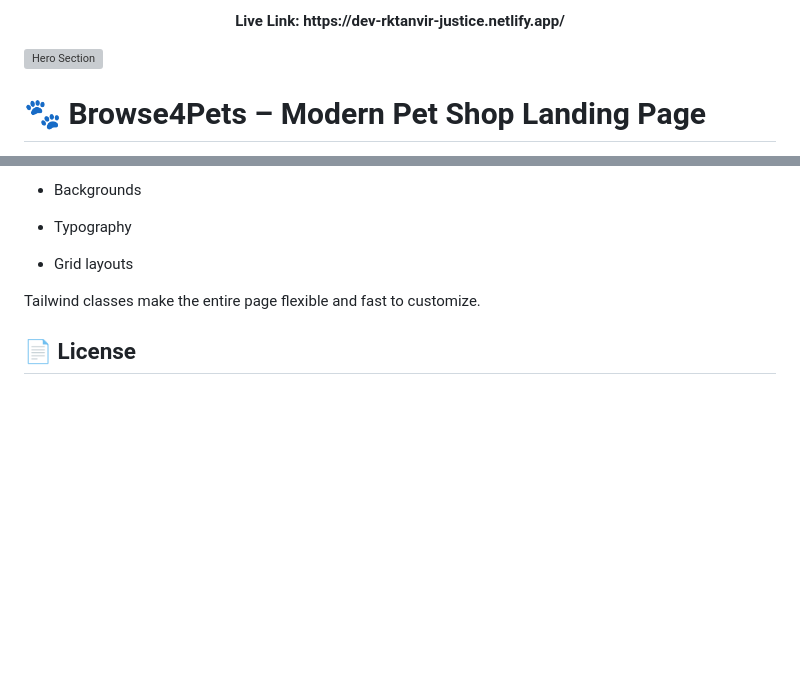
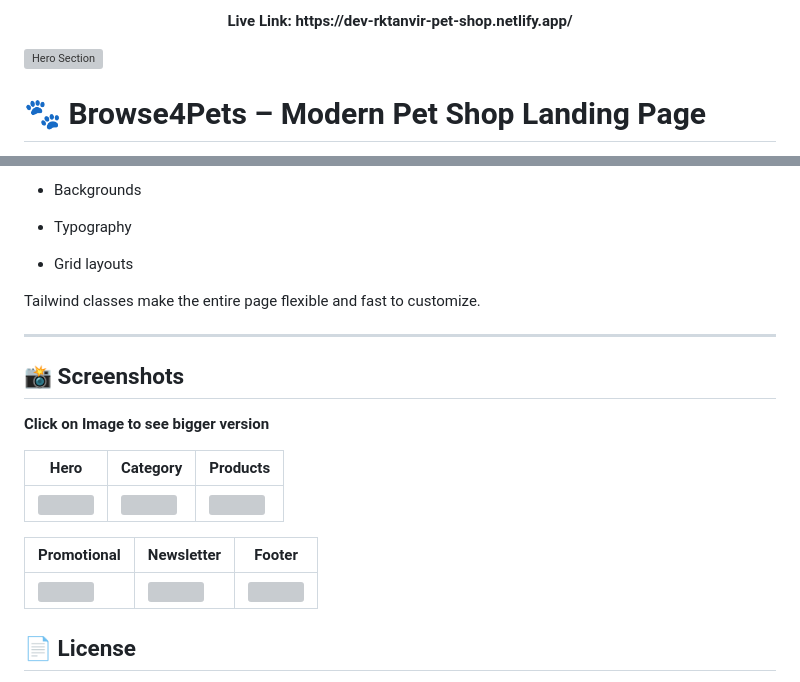
Before and after one commit to dev-rktanvir/pet-shop, a Markdown page: README.md, 2 parts joined by grey strips. GitHub-like rendering; blank space fills up the shorter version; grey boxes are pictures that could not be loaded.

```diff
--- a/README.md
+++ b/README.md
@@ -1,4 +1,4 @@
 <p align="center">
-  <strong> Live Link: https://dev-rktanvir-justice.netlify.app/</strong>
+  <strong> Live Link: https://dev-rktanvir-pet-shop.netlify.app/ </strong>
 </p>
 
@@ -124,6 +124,20 @@ This project is easy to modify. You can change:
 
 Tailwind classes make the entire page flexible and fast to customize.
 
+---
+
+## 📸 Screenshots
+**Click on Image to see bigger version**
+
+| Hero | Category | Products |
+| ---- | -------- | -------- |
+| <img src="https://github.com/dev-rktanvir/pet-shop/blob/main/screenshort/pet-shop-hero.png" width="250"/> | <img src="https://github.com/dev-rktanvir/pet-shop/blob/main/screenshort/pet-shop-category.png" width="250"/> | <img src="https://github.com/dev-rktanvir/pet-shop/blob/main/screenshort/pet-shop-products.png" width="250"/> |
+
+| Promotional | Newsletter | Footer |
+| ----------- | ---------- | ------ |
+| <img src="https://github.com/dev-rktanvir/pet-shop/blob/main/screenshort/pet-shop-promotional.png" width="250"/> | <img src="https://github.com/dev-rktanvir/pet-shop/blob/main/screenshort/pet-shop-newsletter.png" width="250"/> | <img src="https://github.com/dev-rktanvir/pet-shop/blob/main/screenshort/pet-shop-footer.png" width="250"/> |
+
+
 ## 📄 License
 This project is free to use for personal, learning, or portfolio purposes.
 Commercial usage is allowed with attribution.
```
Also changed, not shown: other parts of README.md (+1 -1 lines).
